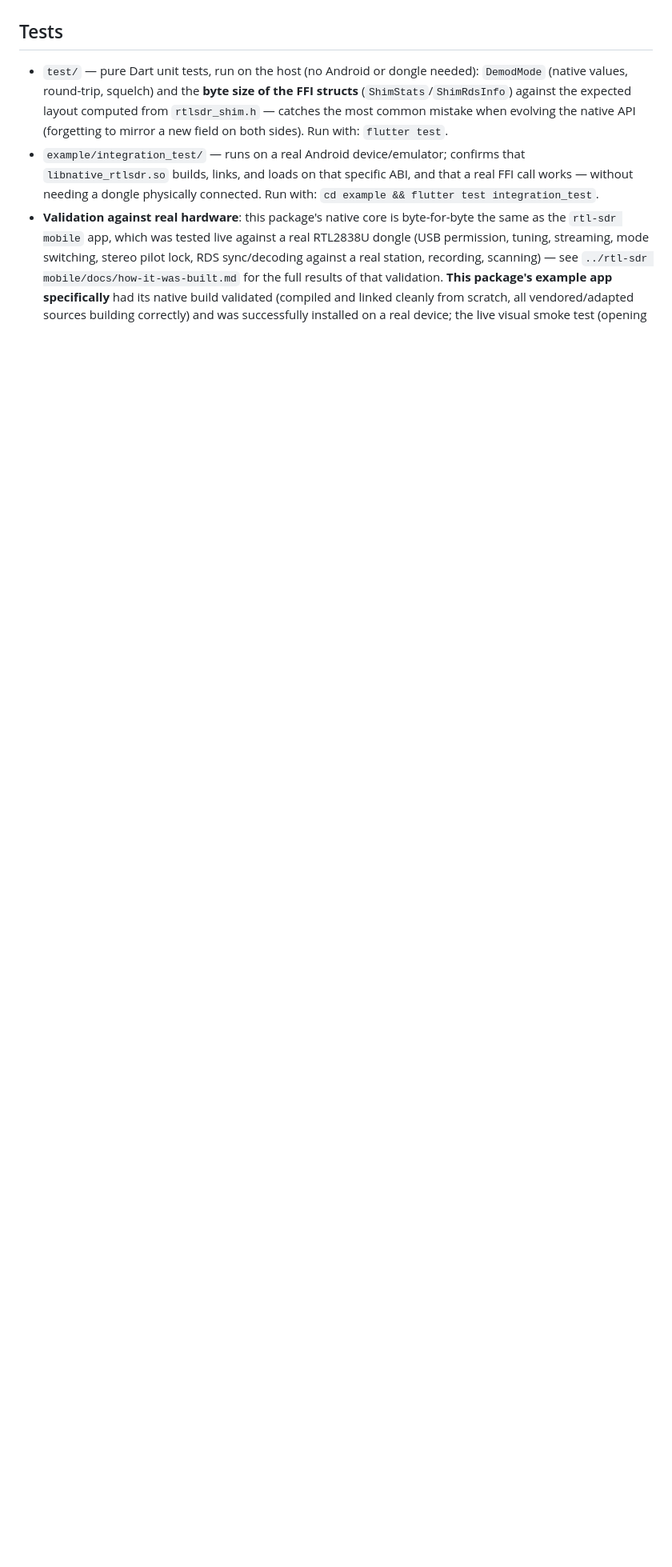
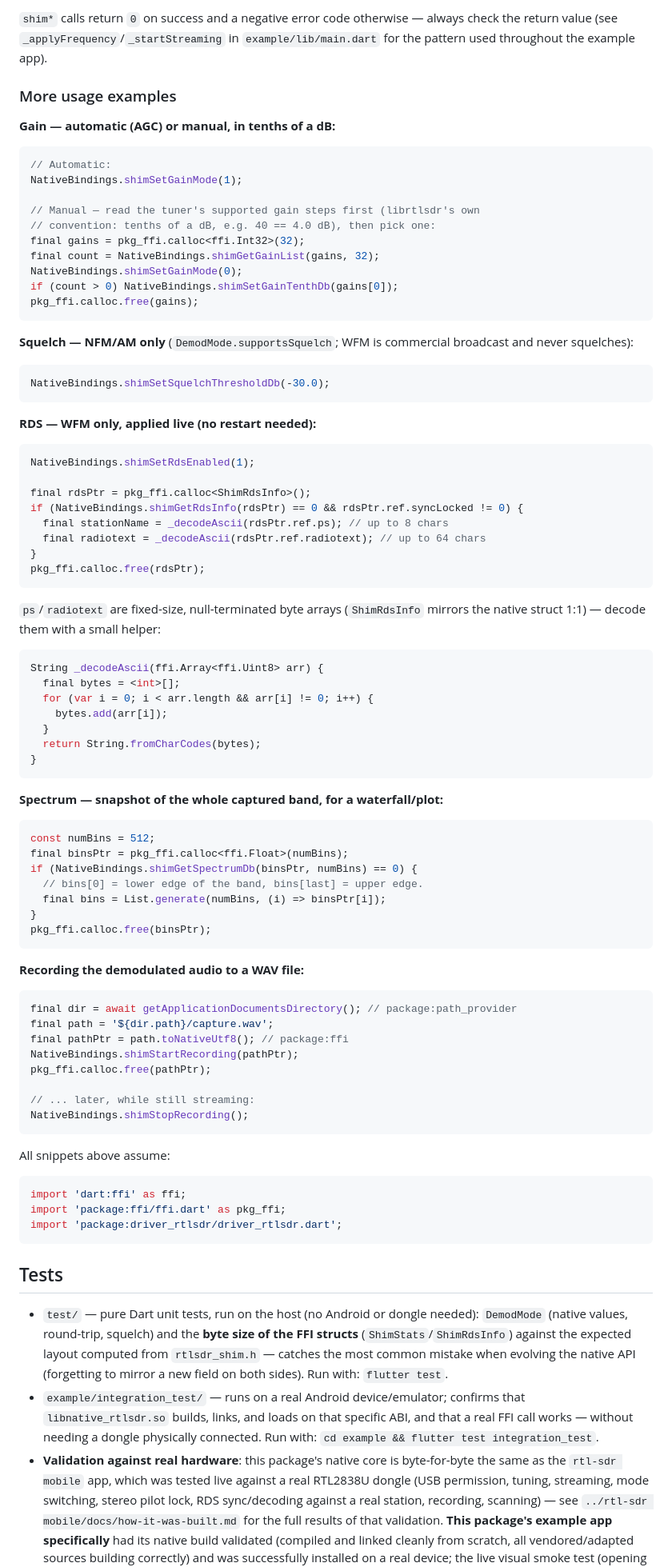
Before and after one commit to reinanbr/driver_rtlsdr_flutter, a Markdown page: README.md, the part around one of its changes. Shown at 80% size. Rendered like a GitHub page; blank space fills up the shorter version.

````diff
--- a/README.md
+++ b/README.md
@@ -103,3 +182,90 @@ dependencies:
+`shim*` calls return `0` on success and a negative error code otherwise —
+always check the return value (see `_applyFrequency`/`_startStreaming` in
+`example/lib/main.dart` for the pattern used throughout the example app).
+
+### More usage examples
+
+**Gain — automatic (AGC) or manual, in tenths of a dB:**
+
+```dart
+// Automatic:
+NativeBindings.shimSetGainMode(1);
+
+// Manual — read the tuner's supported gain steps first (librtlsdr's own
+// convention: tenths of a dB, e.g. 40 == 4.0 dB), then pick one:
+final gains = pkg_ffi.calloc<ffi.Int32>(32);
+final count = NativeBindings.shimGetGainList(gains, 32);
+NativeBindings.shimSetGainMode(0);
+if (count > 0) NativeBindings.shimSetGainTenthDb(gains[0]);
+pkg_ffi.calloc.free(gains);
+```
+
+**Squelch — NFM/AM only** (`DemodMode.supportsSquelch`; WFM is commercial
+broadcast and never squelches):
+
+```dart
+NativeBindings.shimSetSquelchThresholdDb(-30.0);
+```
+
+**RDS — WFM only, applied live (no restart needed):**
+
+```dart
+NativeBindings.shimSetRdsEnabled(1);
+
+final rdsPtr = pkg_ffi.calloc<ShimRdsInfo>();
+if (NativeBindings.shimGetRdsInfo(rdsPtr) == 0 && rdsPtr.ref.syncLocked != 0) {
+  final stationName = _decodeAscii(rdsPtr.ref.ps); // up to 8 chars
+  final radiotext = _decodeAscii(rdsPtr.ref.radiotext); // up to 64 chars
+}
+pkg_ffi.calloc.free(rdsPtr);
+```
+
+`ps`/`radiotext` are fixed-size, null-terminated byte arrays (`ShimRdsInfo`
+mirrors the native struct 1:1) — decode them with a small helper:
+
+```dart
+String _decodeAscii(ffi.Array<ffi.Uint8> arr) {
+  final bytes = <int>[];
+  for (var i = 0; i < arr.length && arr[i] != 0; i++) {
+    bytes.add(arr[i]);
+  }
+  return String.fromCharCodes(bytes);
+}
+```
+
+**Spectrum — snapshot of the whole captured band, for a waterfall/plot:**
+
+```dart
+const numBins = 512;
+final binsPtr = pkg_ffi.calloc<ffi.Float>(numBins);
+if (NativeBindings.shimGetSpectrumDb(binsPtr, numBins) == 0) {
+  // bins[0] = lower edge of the band, bins[last] = upper edge.
+  final bins = List.generate(numBins, (i) => binsPtr[i]);
+}
+pkg_ffi.calloc.free(binsPtr);
+```
+
+**Recording the demodulated audio to a WAV file:**
+
+```dart
+final dir = await getApplicationDocumentsDirectory(); // package:path_provider
+final path = '${dir.path}/capture.wav';
+final pathPtr = path.toNativeUtf8(); // package:ffi
+NativeBindings.shimStartRecording(pathPtr);
+pkg_ffi.calloc.free(pathPtr);
+
+// ... later, while still streaming:
+NativeBindings.shimStopRecording();
+```
+
+All snippets above assume:
+
+```dart
+import 'dart:ffi' as ffi;
+import 'package:ffi/ffi.dart' as pkg_ffi;
+import 'package:driver_rtlsdr/driver_rtlsdr.dart';
+```
+
 ## Tests
 
 - `test/` — pure Dart unit tests, run on the host (no Android or dongle
````
Also changed, not shown: other parts of README.md (+79 -0 lines).
